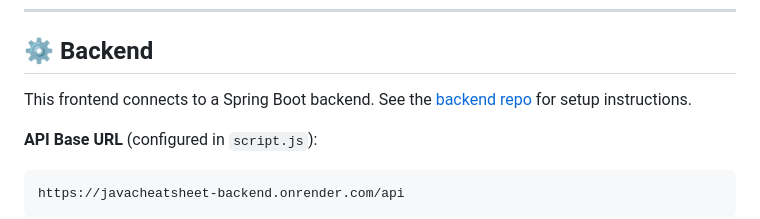
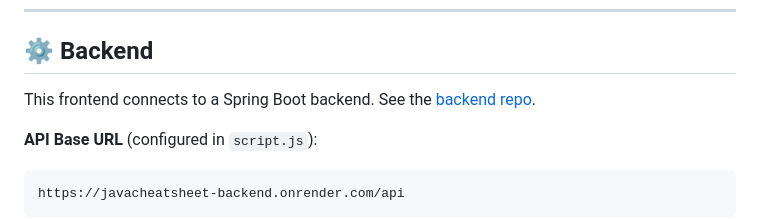
Before and after one commit to ShanmuSetty/JavaCheatsheet_Frontend, a Markdown page: README.md, the part around the change. Drawn GitHub-style.

Commit message:
Update backend repo link in README

````diff
--- a/README.md
+++ b/README.md
@@ -62,7 +62,7 @@ Authentication is handled by the backend. On login/register:
 
 ## ⚙️ Backend
 
-This frontend connects to a Spring Boot backend. See the [backend repo](#) for setup instructions.
+This frontend connects to a Spring Boot backend. See the [backend repo](#https://github.com/ShanmuSetty/JavaCheatsheet_Backend).
 
 **API Base URL** (configured in `script.js`):
 ```
````
